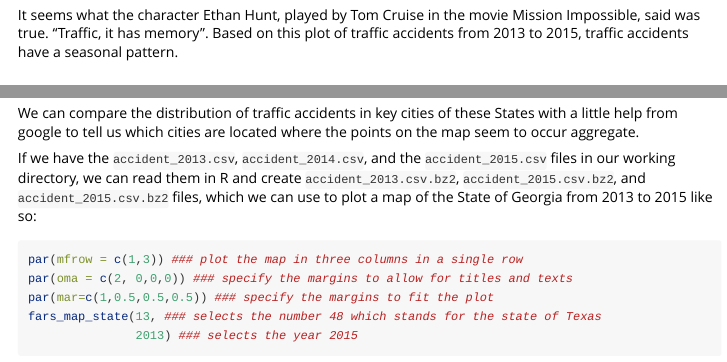
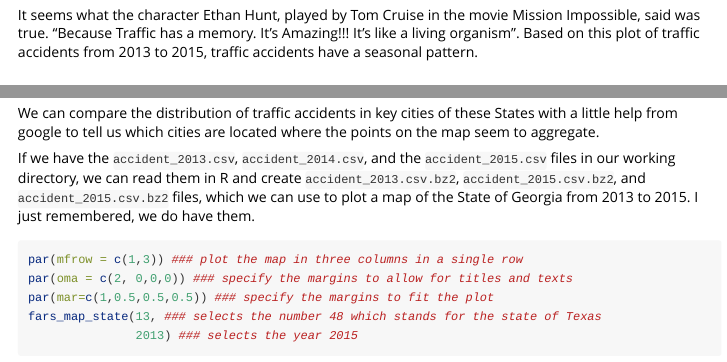
Before and after one commit to DocOfi/FARSread-Package, an R Markdown document (vignettes/functions-readfars.Rmd): the page in a window 1100 px wide, from 5300 px down, and a second part further down, joined at a grey line. Rendered offline with R 4.5, knitr and Pandoc, with nearby package versions; some code elsewhere in the file could not run offline; long lines of code are wrapped; common packages that the code uses without loading them are loaded.

Commit message:
edited/rearranged text in vignettes .Rmd files

````diff
--- a/vignettes/functions-readfars.Rmd
+++ b/vignettes/functions-readfars.Rmd
@@ -203,7 +203,7 @@ ggplot(data = long_comp_yrs, aes(x = month, y = value, group = key, color = key)
         ggtitle("Number of Accidents Recorded per Month in 2015") ### Put a title
 ```
 
-It seems what the character Ethan Hunt, played by Tom Cruise in the movie Mission Impossible, said was true. "Traffic, it has memory". Based on this plot of traffic accidents from 2013 to 2015, traffic accidents have a seasonal pattern.
+It seems what the character Ethan Hunt, played by Tom Cruise in the movie Mission Impossible, said was true. "Because Traffic has a memory. It's Amazing!!! It's like a living organism". Based on this plot of traffic accidents from 2013 to 2015, traffic accidents have a seasonal pattern.
 
 ### The fars_map_state function
 
@@ -262,10 +262,9 @@ title("The\n State\n of\n Florida", ###text for title
       col.main= "blue") ### color of the text
 ```
 
-We can compare the distribution of traffic accidents in key cities of these States with a little help from google to tell us which cities are located where the points on the map seem to occur aggregate.
+We can compare the distribution of traffic accidents in key cities of these States with a little help from google to tell us which cities are located where the points on the map seem to aggregate.
 
-If we have the `accident_2013.csv`, `accident_2014.csv`, and the `accident_2015.csv` files in our working directory, we can read them in R and create `accident_2013.csv.bz2`, `accident_2015.csv.bz2`, and `accident_2015.csv.bz2` files, which we can use to plot a map of the State of Georgia from 2013 to 2015 like so:
-
+If we have the `accident_2013.csv`, `accident_2014.csv`, and the `accident_2015.csv` files in our working directory, we can read them in R and create `accident_2013.csv.bz2`, `accident_2015.csv.bz2`, and `accident_2015.csv.bz2` files, which we can use to plot a map of the State of Georgia from 2013 to 2015. I just remembered, we do have them.
 
 ```{r plotfars3, fig.width=7, fig.height=5, fig.cap="fig. 5"}
 par(mfrow = c(1,3)) ### plot the map in three columns in a single row
````
Also changed, not shown: vignettes/introduction-to-readfars.Rmd (+1 -1 lines), vignettes/functions-readfars.html, vignettes/introduction-to-readfars.html, vignettes/functions-readfars.Rmd (4 more changed lines).
